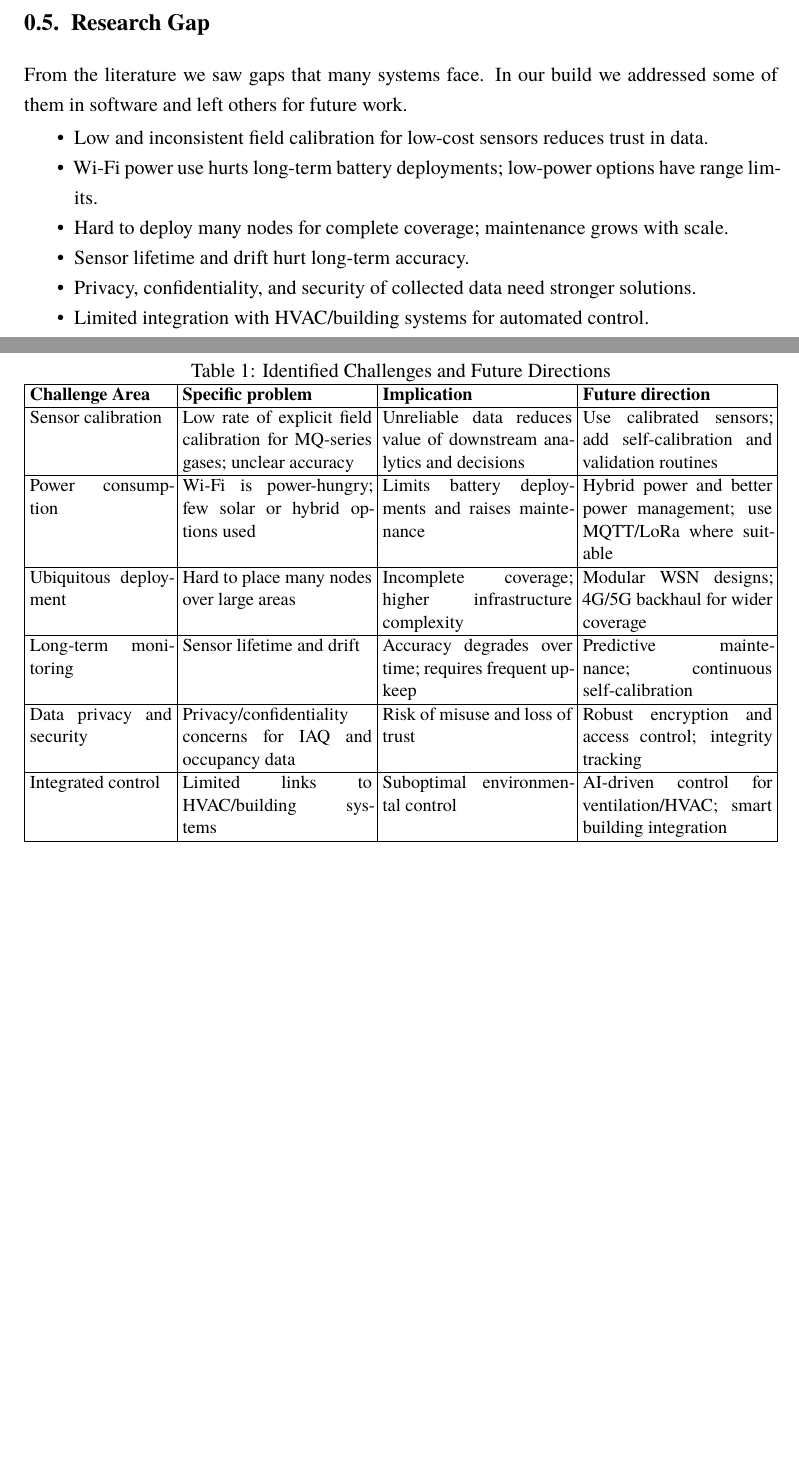
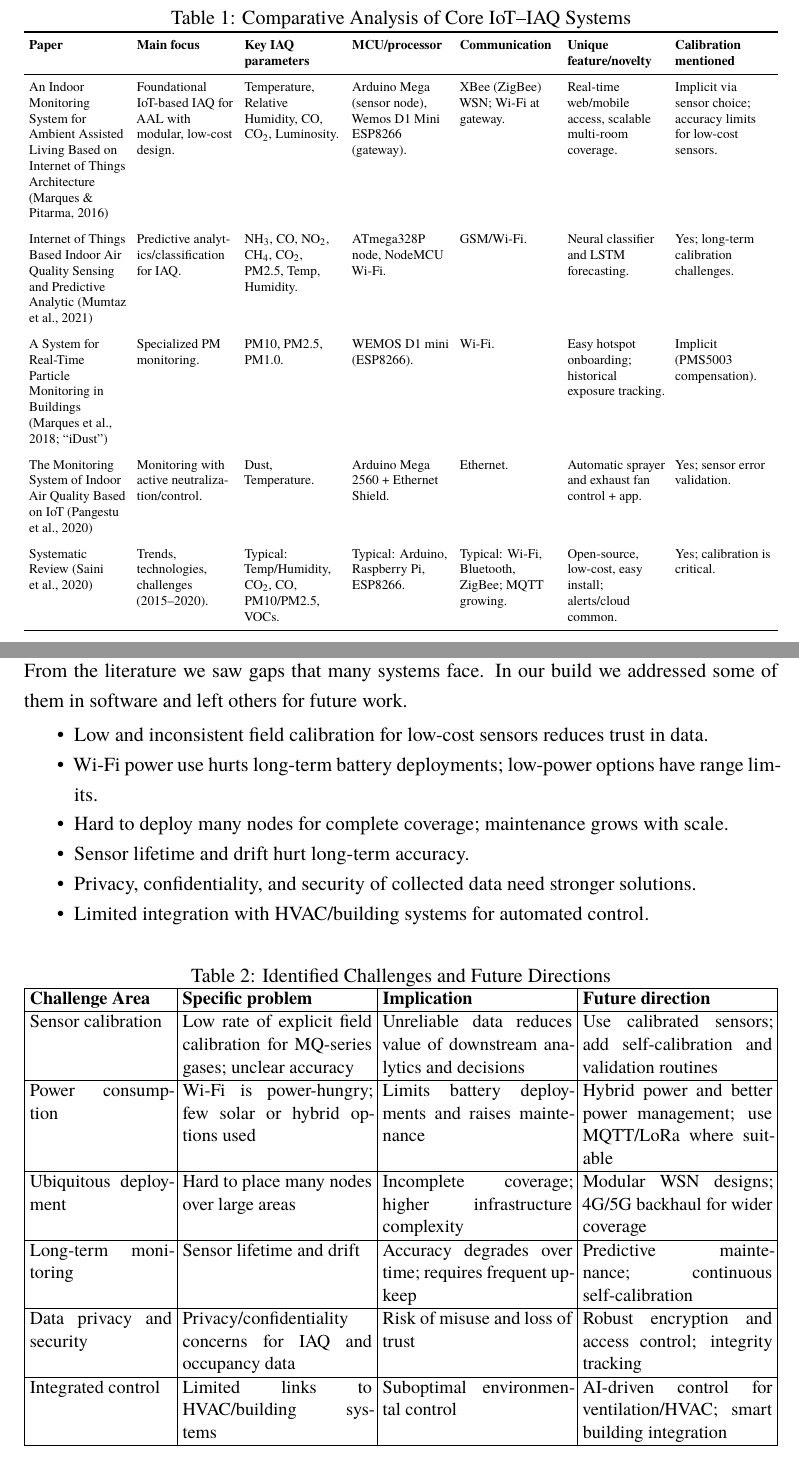
Before and after one commit to akshatsinha0/An-IoT-Based-Indoor-Air-Quality-Management, a LaTeX document (report/final_report.tex): two parts of pages 4 and 5 of 8 before the commit and two parts of pages 5 and 6 of 9 after it, joined at a grey line, cut at the place of the change, the shorter picture padded with empty space. Compiled offline with XeLaTeX; a missing font is replaced by an installed copy or a similar font.

Commit message:
latex: add comparative IoT–IAQ table as separate float; define Y column; keep tables separated with FloatBarrier

```diff
--- a/report/final_report.tex
+++ b/report/final_report.tex
@@ -25,6 +25,8 @@
 \usepackage{newunicodechar}
 \newunicodechar{‑}{-}
 \setlength{\tabcolsep}{3pt}
+% Ragged-right wrapped column type for tabularx
+\newcolumntype{Y}{>{\raggedright\arraybackslash}X}
 
 % Convenience macros
 \newcommand{\course}{BCSE401L -- Internet of Things}
@@ -33,7 +35,7 @@
 \newcommand{\dept}{Department of Computer Science \& Engineering}
 \newcommand{\authors}{ARNAV SINHA -- 22BCE0830\\AKSHAT SINHA -- 22BCE2218}
 \newcommand{\guides}{USHUS\\ELIZEBETH\\ZACHARIAH}
-\newcommand{\reportdate}{8, August 2025}
+\newcommand{\reportdate}{30, October 2025}
 
 \begin{document}
 
@@ -104,6 +106,30 @@ Research also showed systems that not only measure but act. One build used a spr
 
 \subsection{Cross-cutting trends}
 Reviews covering dozens of studies report common choices: Arduino/Raspberry Pi/ESP8266 platforms, Wi-Fi networking, web/mobile dashboards, cloud storage, and real-time alerts. They also report recurring issues: low explicit field calibration for gas sensors, Wi-Fi power draw, scaling many nodes, long-term drift, and data privacy and security. These findings shaped our design and testing plan.
+
+% Comparative table (placed as its own float)
+\begin{table}[htbp]
+\centering
+\scriptsize
+\caption{Comparative Analysis of Core IoT--IAQ Systems}
+\label{tab:comparative_iot_iaq}
+\begin{tabularx}{\textwidth}{Y Y Y Y Y Y Y}
+\toprule
+\textbf{Paper} & \textbf{Main focus} & \textbf{Key IAQ parameters} & \textbf{MCU/processor} & \textbf{Communication} & \textbf{Unique feature/novelty} & \textbf{Calibration mentioned} \\
+\midrule
+An Indoor Monitoring System for Ambient Assisted Living Based on Internet of Things Architecture (Marques \& Pitarma, 2016) & Foundational IoT-based IAQ for AAL with modular, low-cost design. & Temperature, Relative Humidity, CO, CO\textsubscript{2}, Luminosity. & Arduino Mega (sensor node), Wemos D1 Mini ESP8266 (gateway). & XBee (ZigBee) WSN; Wi-Fi at gateway. & Real-time web/mobile access, scalable multi-room coverage. & Implicit via sensor choice; accuracy limits for low-cost sensors. \\
+\addlinespace
+Internet of Things Based Indoor Air Quality Sensing and Predictive Analytic (Mumtaz et~al., 2021) & Predictive analytics/classification for IAQ. & NH\textsubscript{3}, CO, NO\textsubscript{2}, CH\textsubscript{4}, CO\textsubscript{2}, PM2.5, Temp, Humidity. & ATmega328P node, NodeMCU Wi-Fi. & GSM/Wi-Fi. & Neural classifier and LSTM forecasting. & Yes; long-term calibration challenges. \\
+\addlinespace
+A System for Real-Time Particle Monitoring in Buildings (Marques et~al., 2018; ``iDust'') & Specialized PM monitoring. & PM10, PM2.5, PM1.0. & WEMOS D1 mini (ESP8266). & Wi-Fi. & Easy hotspot onboarding; historical exposure tracking. & Implicit (PMS5003 compensation). \\
+\addlinespace
+The Monitoring System of Indoor Air Quality Based on IoT (Pangestu et~al., 2020) & Monitoring with active neutralization/control. & Dust, Temperature. & Arduino Mega 2560 + Ethernet Shield. & Ethernet. & Automatic sprayer and exhaust fan control + app. & Yes; sensor error validation. \\
+\addlinespace
+Systematic Review (Saini et~al., 2020) & Trends, technologies, challenges (2015--2020). & Typical: Temp/Humidity, CO\textsubscript{2}, CO, PM10/PM2.5, VOCs. & Typical: Arduino, Raspberry Pi, ESP8266. & Typical: Wi-Fi, Bluetooth, ZigBee; MQTT growing. & Open-source, low-cost, easy install; alerts/cloud common. & Yes; calibration is critical. \\
+\bottomrule
+\end{tabularx}
+\end{table}
+\FloatBarrier
 
 % 5. Research Gap
 \section{Research Gap}
```
